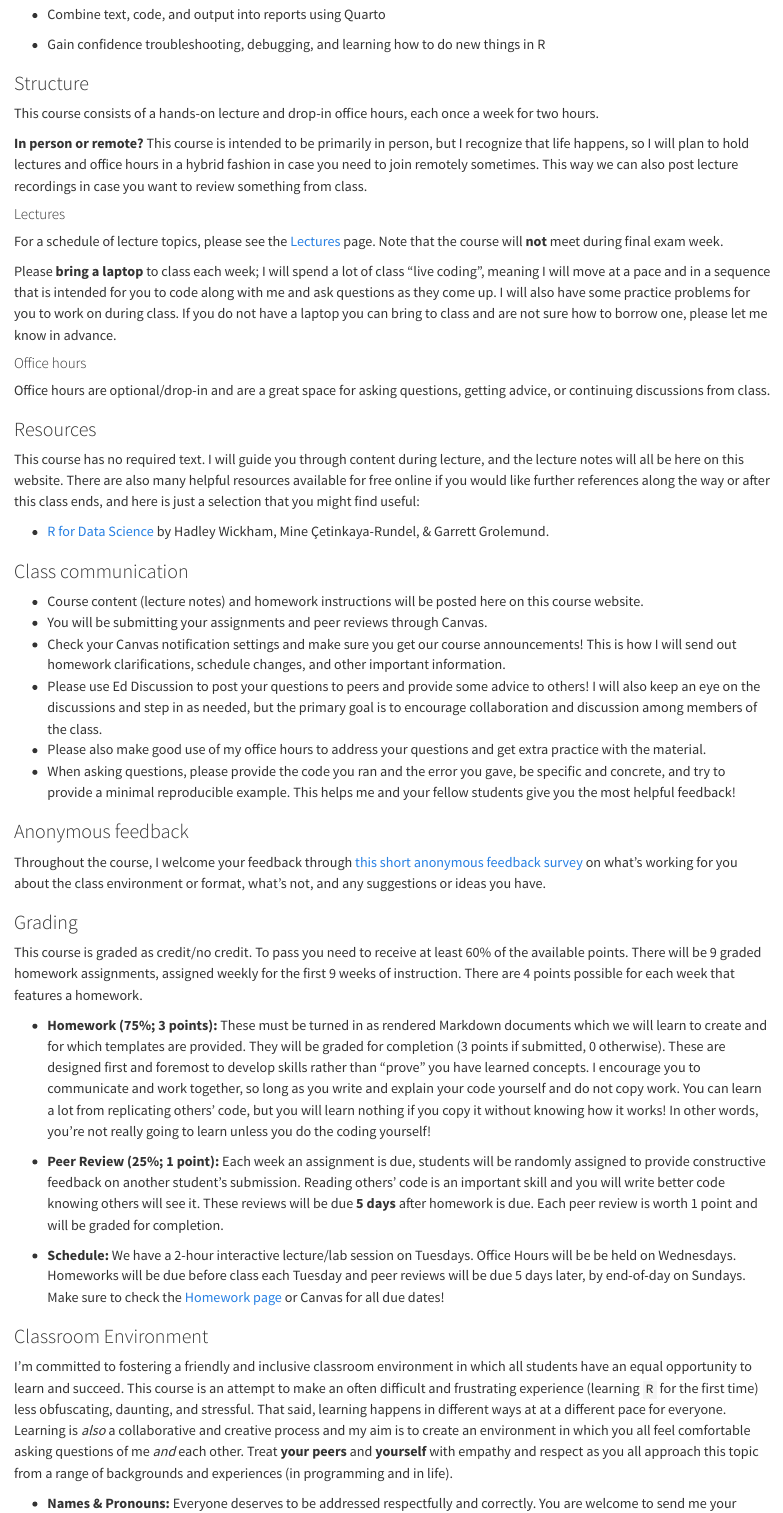
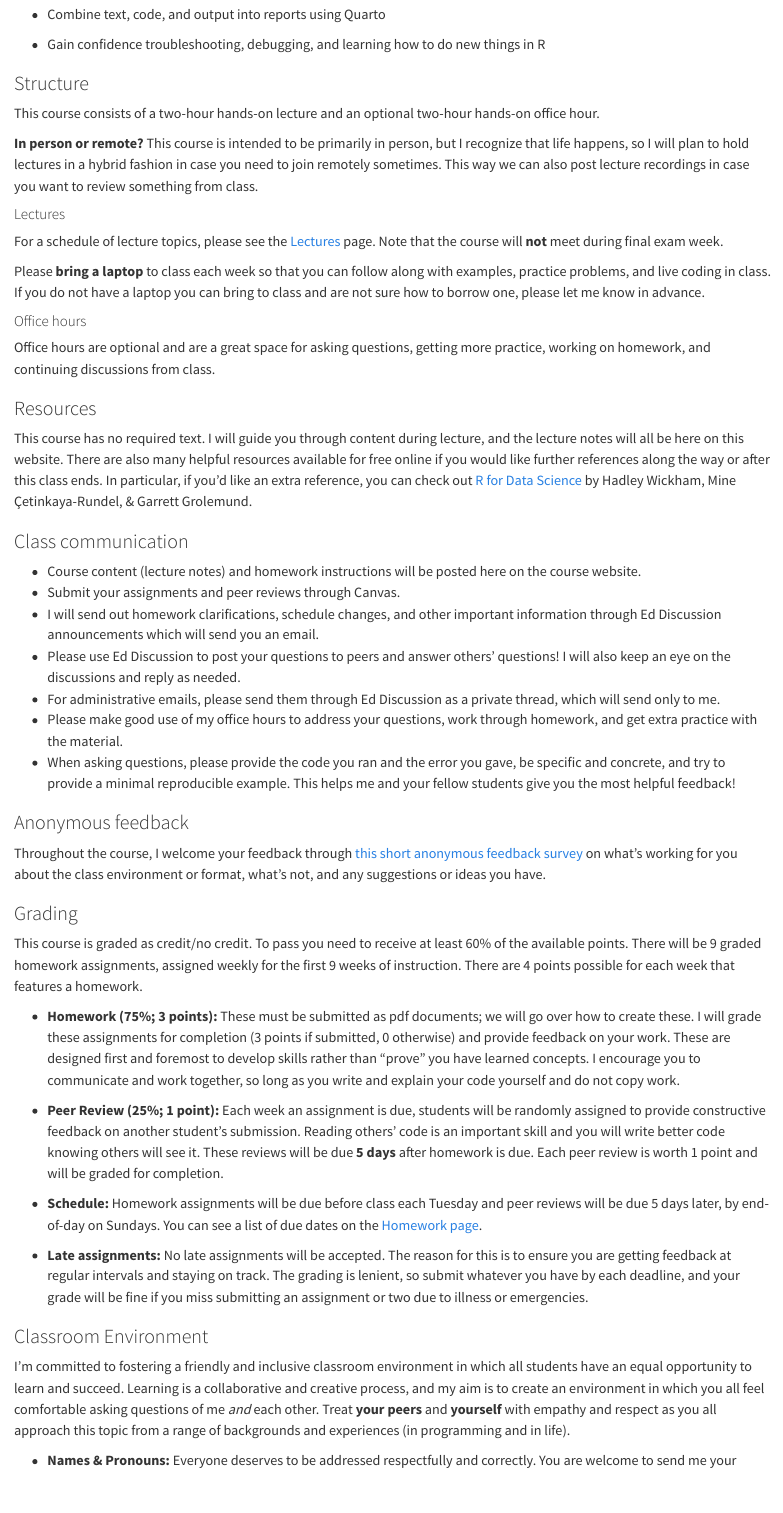
Before and after one commit to jpierkunke/CSSS508-Spring2025, a Quarto document (syllabus.qmd): the page in a window 1100 px wide, from 700 px down. Rendered offline with R 4.5, knitr and Pandoc in place of Quarto, with nearby package versions.

Commit message:
Update syllabus and lecture dates for this year

```diff
--- a/syllabus.qmd
+++ b/syllabus.qmd
@@ -37,53 +37,54 @@ By the end of the course, students will be able to...
 
 ### Structure
 
-This course consists of a hands-on lecture and drop-in office hours, each once a week for two hours.
+This course consists of a two-hour hands-on lecture and an optional two-hour hands-on office hour.
 
-**In person or remote?** This course is intended to be primarily in person, but I recognize that life happens, so I will plan to hold lectures and office hours in a hybrid fashion in case you need to join remotely sometimes. This way we can also post lecture recordings in case you want to review something from class.
+**In person or remote?** This course is intended to be primarily in person, but I recognize that life happens, so I will plan to hold lectures in a hybrid fashion in case you need to join remotely sometimes. This way we can also post lecture recordings in case you want to review something from class.
 
 #### Lectures
 
 For a schedule of lecture topics, please see the [Lectures](Lectures/lectures.qmd) page. Note that the course will **not** meet during final exam week.
 
-Please **bring a laptop** to class each week; I will spend a lot of class "live coding", meaning I will move at a pace and in a sequence that is intended for you to code along with me and ask questions as they come up. I will also have some practice problems for you to work on during class. If you do not have a laptop you can bring to class and are not sure how to borrow one, please let me know in advance.
+Please **bring a laptop** to class each week so that you can follow along with examples, practice problems, and live coding in class. If you do not have a laptop you can bring to class and are not sure how to borrow one, please let me know in advance.
 
 #### Office hours
 
-Office hours are optional/drop-in and are a great space for asking questions, getting advice, or continuing discussions from class.
+Office hours are optional and are a great space for asking questions, getting more practice, working on homework, and continuing discussions from class.
 
 ### Resources
 
-This course has no required text. I will guide you through content during lecture, and the lecture notes will all be here on this website. There are also many helpful resources available for free online if you would like further references along the way or after this class ends, and here is just a selection that you might find useful:
-
--   [R for Data Science](https://r4ds.hadley.nz/) by Hadley Wickham, Mine Çetinkaya-Rundel, & Garrett Grolemund.
+This course has no required text. I will guide you through content during lecture, and the lecture notes will all be here on this website. There are also many helpful resources available for free online if you would like further references along the way or after this class ends. In particular, if you'd like an extra reference, you can check out [R for Data Science](https://r4ds.hadley.nz/) by Hadley Wickham, Mine Çetinkaya-Rundel, & Garrett Grolemund.
 
 ### Class communication
 
--   Course content (lecture notes) and homework instructions will be posted here on this course website.
--   You will be submitting your assignments and peer reviews through Canvas.
--   Check your Canvas notification settings and make sure you get our course announcements! This is how I will send out homework clarifications, schedule changes, and other important information.
--   Please use Ed Discussion to post your questions to peers and provide some advice to others! I will also keep an eye on the discussions and step in as needed, but the primary goal is to encourage collaboration and discussion among members of the class.
--   Please also make good use of my office hours to address your questions and get extra practice with the material.
+-   Course content (lecture notes) and homework instructions will be posted here on the course website.
+-   Submit your assignments and peer reviews through Canvas.
+-   I will send out homework clarifications, schedule changes, and other important information through Ed Discussion announcements which will send you an email.
+-   Please use Ed Discussion to post your questions to peers and answer others' questions! I will also keep an eye on the discussions and reply as needed.
+-   For administrative emails, please send them through Ed Discussion as a private thread, which will send only to me.
+-   Please make good use of my office hours to address your questions, work through homework, and get extra practice with the material.
 -   When asking questions, please provide the code you ran and the error you gave, be specific and concrete, and try to provide a minimal reproducible example. This helps me and your fellow students give you the most helpful feedback!
 
 ### Anonymous feedback
 
-Throughout the course, I welcome your feedback through [this short anonymous feedback survey](https://forms.gle/yHH1HA1c9fvYBeKC9) on what's working for you about the class environment or format, what's not, and any suggestions or ideas you have.
+Throughout the course, I welcome your feedback through [this short anonymous feedback survey](https://forms.gle/ukzZQn5XGQDia2jG9) on what's working for you about the class environment or format, what's not, and any suggestions or ideas you have.
 
 ### Grading
 
 This course is graded as credit/no credit. To pass you need to receive at least 60% of the available points. There will be 9 graded homework assignments, assigned weekly for the first 9 weeks of instruction. There are 4 points possible for each week that features a homework.
 
--   **Homework (75%; 3 points):** These must be turned in as rendered Markdown documents which we will learn to create and for which templates are provided. They will be graded for completion (3 points if submitted, 0 otherwise). These are designed first and foremost to develop skills rather than "prove" you have learned concepts. I encourage you to communicate and work together, so long as you write and explain your code yourself and do not copy work. You can learn a lot from replicating others' code, but you will learn nothing if you copy it without knowing how it works! In other words, you're not really going to learn unless you do the coding yourself!
+-   **Homework (75%; 3 points):** These must be submitted as pdf documents; we will go over how to create these. I will grade these assignments for completion (3 points if submitted, 0 otherwise) and provide feedback on your work. These are designed first and foremost to develop skills rather than "prove" you have learned concepts. I encourage you to communicate and work together, so long as you write and explain your code yourself and do not copy work.
 
 -   **Peer Review (25%; 1 point):** Each week an assignment is due, students will be randomly assigned to provide constructive feedback on another student's submission. Reading others' code is an important skill and you will write better code knowing others will see it. These reviews will be due **5 days** after homework is due. Each peer review is worth 1 point and will be graded for completion.
 
--   **Schedule:** We have a 2-hour interactive lecture/lab session on Tuesdays. Office Hours will be be held on Wednesdays. Homeworks will be due before class each Tuesday and peer reviews will be due 5 days later, by end-of-day on Sundays. Make sure to check the [Homework page](Homework/homework.qmd) or Canvas for all due dates!
+-   **Schedule:** Homework assignments will be due before class each Tuesday and peer reviews will be due 5 days later, by end-of-day on Sundays. You can see a list of due dates on the [Homework page](Homework/homework.qmd).
+
+-   **Late assignments:** No late assignments will be accepted. The reason for this is to ensure you are getting feedback at regular intervals and staying on track. The grading is lenient, so submit whatever you have by each deadline, and your grade will be fine if you miss submitting an assignment or two due to illness or emergencies.
 
 
 ### Classroom Environment
 
-I'm committed to fostering a friendly and inclusive classroom environment in which all students have an equal opportunity to learn and succeed. This course is an attempt to make an often difficult and frustrating experience (learning `R` for the first time) less obfuscating, daunting, and stressful. That said, learning happens in different ways at at a different pace for everyone. Learning is *also* a collaborative and creative process and my aim is to create an environment in which you all feel comfortable asking questions of me *and* each other. Treat **your peers** and **yourself** with empathy and respect as you all approach this topic from a range of backgrounds and experiences (in programming and in life).
+I'm committed to fostering a friendly and inclusive classroom environment in which all students have an equal opportunity to learn and succeed. Learning is a collaborative and creative process, and my aim is to create an environment in which you all feel comfortable asking questions of me *and* each other. Treat **your peers** and **yourself** with empathy and respect as you all approach this topic from a range of backgrounds and experiences (in programming and in life).
 
 -   **Names & Pronouns:** Everyone deserves to be addressed respectfully and correctly. You are welcome to send me your preferred name and correct gender pronouns at any time.
 
```
Also changed, not shown: Lectures/lectures.qmd (+10 -10 lines), docs/search.json, 4 other files.
